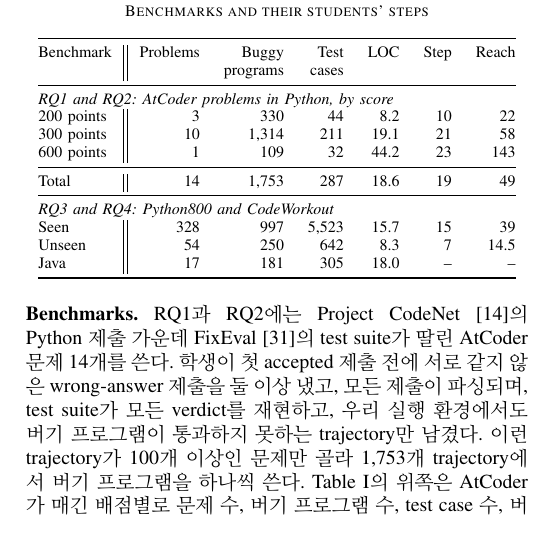
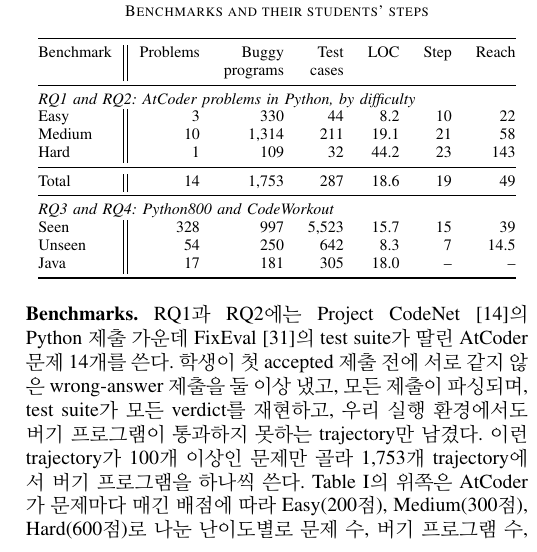
Before and after one commit to dwchoi95/zpd-apr, a LaTeX paper (main.tex): part of one column of page 6 of 12, cut so that both start at the same text. Compiled offline with pdfLaTeX.

Commit message:
Table I names the AtCoder score groups Easy, Medium, and Hard; Benchmarks gives the points behind them
Co-Authored-By: Claude Opus 5.5 <noreply@anthropic.com>

```diff
--- a/main.tex
+++ b/main.tex
@@ -432,11 +432,11 @@ Terminal pairing은 trajectory 길이에 선형이고, \(n\)개 제출을 \(m\)
 Benchmark & Problems & Buggy & Test & LOC & Step & Reach \\
  & & programs & cases & & & \\
 \midrule
-\multicolumn{7}{@{}l}{\emph{RQ1 and RQ2: AtCoder problems in Python, by score}} \\
+\multicolumn{7}{@{}l}{\emph{RQ1 and RQ2: AtCoder problems in Python, by difficulty}} \\
 % rows:data
-200 points & 3 & 330 & 44 & 8.2 & 10 & 22 \\
-300 points & 10 & 1,314 & 211 & 19.1 & 21 & 58 \\
-600 points & 1 & 109 & 32 & 44.2 & 23 & 143 \\
+Easy & 3 & 330 & 44 & 8.2 & 10 & 22 \\
+Medium & 10 & 1,314 & 211 & 19.1 & 21 & 58 \\
+Hard & 1 & 109 & 32 & 44.2 & 23 & 143 \\
 % end rows
 \midrule
 % rows:datatotal
@@ -453,8 +453,8 @@ Java & 17 & 181 & 305 & 18.0 & -- & -- \\
 \end{tabular}
 \end{table}
 
-\noindent\textbf{Benchmarks.} RQ1과 RQ2에는 Project CodeNet~\cite{puri2021codenet}의 Python 제출 가운데 FixEval~\cite{haque2023fixeval}의 test suite가 딸린 AtCoder 문제 14개를 쓴다. 학생이 첫 accepted 제출 전에 서로 같지 않은 wrong-answer 제출을 둘 이상 냈고, 모든 제출이 파싱되며, test suite가 모든 verdict를 재현하고, 우리 실행 환경에서도 버기 프로그램이 통과하지 못하는 trajectory만 남겼다. 이런 trajectory가 100개 이상인 문제만 골라 1,753개 trajectory에서 버기 프로그램을 하나씩 쓴다. Table~\ref{tab:data}의 위쪽은 AtCoder가 매긴 배점별로 문제 수, 버기 프로그램 수, test case 수, 버기 프로그램의 평균 줄 수(LOC), 그리고 학생들의 걸음(Step)과 demonstrated reach(Reach)의 중앙값을 AST edit operation 단위로 보인다. 문제는 정수 계산을 쓰는 반복문부터 탐색과 정렬까지 걸쳐 있고, 학생 걸음의 중앙값은 문제에 따라 6에서 33까지 다르다.
-% EN: \noindent\textbf{Benchmarks.} For RQ1 and RQ2, we use 14 AtCoder problems whose Python submissions come from Project CodeNet~\cite{puri2021codenet} and whose test suites come from FixEval~\cite{haque2023fixeval}. We kept a trajectory only if the student made at least two wrong-answer submissions, not all identical, before their first accepted one, every submission parses, the test suite reproduces every verdict, and the buggy program still fails in our execution environment. Choosing the problems with at least 100 such trajectories yields 1,753 trajectories, each contributing one buggy program. The upper part of Table~\ref{tab:data} lists, for each AtCoder score, the numbers of problems, buggy programs, and test cases, the average number of lines of the buggy programs (LOC), and the medians of the students' steps (Step) and demonstrated reach (Reach) in AST edit operations. The problems range from loops with integer arithmetic to search and ordering, and the median student step ranges from 6 to 33 operations across them.
+\noindent\textbf{Benchmarks.} RQ1과 RQ2에는 Project CodeNet~\cite{puri2021codenet}의 Python 제출 가운데 FixEval~\cite{haque2023fixeval}의 test suite가 딸린 AtCoder 문제 14개를 쓴다. 학생이 첫 accepted 제출 전에 서로 같지 않은 wrong-answer 제출을 둘 이상 냈고, 모든 제출이 파싱되며, test suite가 모든 verdict를 재현하고, 우리 실행 환경에서도 버기 프로그램이 통과하지 못하는 trajectory만 남겼다. 이런 trajectory가 100개 이상인 문제만 골라 1,753개 trajectory에서 버기 프로그램을 하나씩 쓴다. Table~\ref{tab:data}의 위쪽은 AtCoder가 문제마다 매긴 배점에 따라 Easy(200점), Medium(300점), Hard(600점)로 나눈 난이도별로 문제 수, 버기 프로그램 수, test case 수, 버기 프로그램의 평균 줄 수(LOC), 그리고 학생들의 걸음(Step)과 demonstrated reach(Reach)의 중앙값을 AST edit operation 단위로 보인다. 문제는 정수 계산을 쓰는 반복문부터 탐색과 정렬까지 걸쳐 있고, 학생 걸음의 중앙값은 문제에 따라 6에서 33까지 다르다.
+% EN: \noindent\textbf{Benchmarks.} For RQ1 and RQ2, we use 14 AtCoder problems whose Python submissions come from Project CodeNet~\cite{puri2021codenet} and whose test suites come from FixEval~\cite{haque2023fixeval}. We kept a trajectory only if the student made at least two wrong-answer submissions, not all identical, before their first accepted one, every submission parses, the test suite reproduces every verdict, and the buggy program still fails in our execution environment. Choosing the problems with at least 100 such trajectories yields 1,753 trajectories, each contributing one buggy program. The upper part of Table~\ref{tab:data} lists, for each difficulty given by the score AtCoder assigns to a problem (Easy for 200 points, Medium for 300, and Hard for 600), the numbers of problems, buggy programs, and test cases, the average number of lines of the buggy programs (LOC), and the medians of the students' steps (Step) and demonstrated reach (Reach) in AST edit operations. The problems range from loops with integer arithmetic to search and ordering, and the median student step ranges from 6 to 33 operations across them.
 
 RQ3과 RQ4에는 같은 Python800의 더 큰 코퍼스를 쓴다. 문제를 trajectory 수 순으로 정렬해 상위 90\%인 492개를 Seen, 나머지 54개를 Unseen으로 두고, Seen trajectory는 문제마다 80:10:10으로 학습·검증·테스트에 나눈다. test trajectory의 버기 프로그램은 그 trajectory의 마지막 non-AC 제출이며, Seen 997개(328문제, 평균 15.7줄)와 Unseen 250개(54문제, 평균 8.3줄)다. Seen 버기 프로그램의 70.4\%는 wrong answer이고, 나머지는 runtime error, time limit, compile error다. Java에는 TIKTOC~\cite{duan2025test}가 공개한 입문 프로그래밍(CS1) 과목의 CodeWorkout 제출과 강사가 만든 test suite를 쓴다. 학생 224명과 문제 17개의 trajectory 1,125개이며, 학습에서 뺀 학생 33명의 trajectory 181개가 테스트다. Table~\ref{tab:data}의 아래쪽은 이 세 테스트 집합의 같은 통계를 보인다.
 % EN: For RQ3 and RQ4, we use a larger corpus from the same Python800 benchmark. Ranking the problems by trajectory count, we assign the top 90\%, 492 problems, to Seen and the remaining 54 to Unseen, and split the Seen trajectories of every problem 80:10:10 into training, validation, and test. The buggy program of a test trajectory is its last non-AC submission: 997 on Seen (328 problems, 15.7 lines on average) and 250 on Unseen (54 problems, 8.3 lines). On Seen, 70.4\% of the buggy programs fail with a wrong answer and the rest with a runtime error, a time limit, or a compile error. For Java, we use the CodeWorkout submissions and instructor-written test suites of an Introductory Programming (CS1) course released by TIKTOC~\cite{duan2025test}: 1,125 trajectories of 224 students on 17 problems, of which the 181 trajectories of the 33 students held out of training form the test set. The lower part of Table~\ref{tab:data} gives the same statistics for these three test sets.
```
Also changed, not shown: 1 other file.
